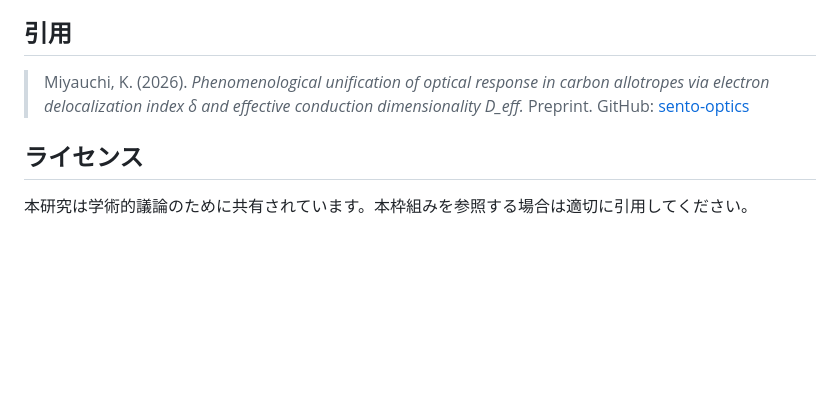
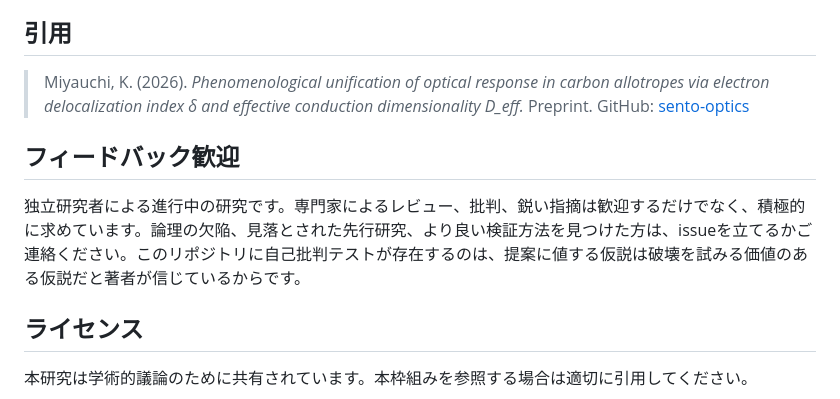
Before and after one commit to miyauchikazuyoshi/sento-optics, a Markdown page: README_ja.md, the part around the change. Drawn GitHub-style; blank space fills up the shorter version.

Commit message:
Add "Feedback Welcome" section to both READMEs
Actively invite expert review, criticism, and pointed questions.

Co-Authored-By: Claude Opus 4.6 <noreply@anthropic.com>

```diff
--- a/README_ja.md
+++ b/README_ja.md
@@ -131,6 +131,10 @@ sento-optics/
 
 > Miyauchi, K. (2026). *Phenomenological unification of optical response in carbon allotropes via electron delocalization index δ and effective conduction dimensionality D_eff.* Preprint. GitHub: [sento-optics](https://github.com/miyauchikazuyoshi/sento-optics)
 
+## フィードバック歓迎
+
+独立研究者による進行中の研究です。専門家によるレビュー、批判、鋭い指摘は歓迎するだけでなく、積極的に求めています。論理の欠陥、見落とされた先行研究、より良い検証方法を見つけた方は、issueを立てるかご連絡ください。このリポジトリに自己批判テストが存在するのは、提案に値する仮説は破壊を試みる価値のある仮説だと著者が信じているからです。
+
 ## ライセンス
 
 本研究は学術的議論のために共有されています。本枠組みを参照する場合は適切に引用してください。
```
Also changed, not shown: README.md (+4 -0 lines).
